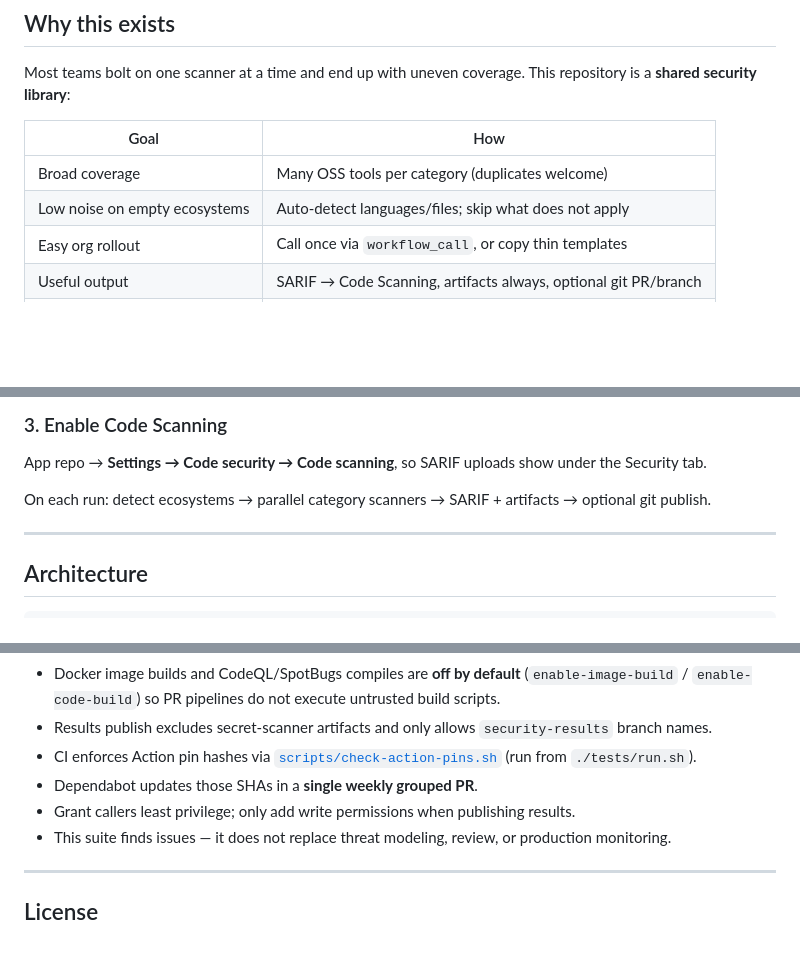
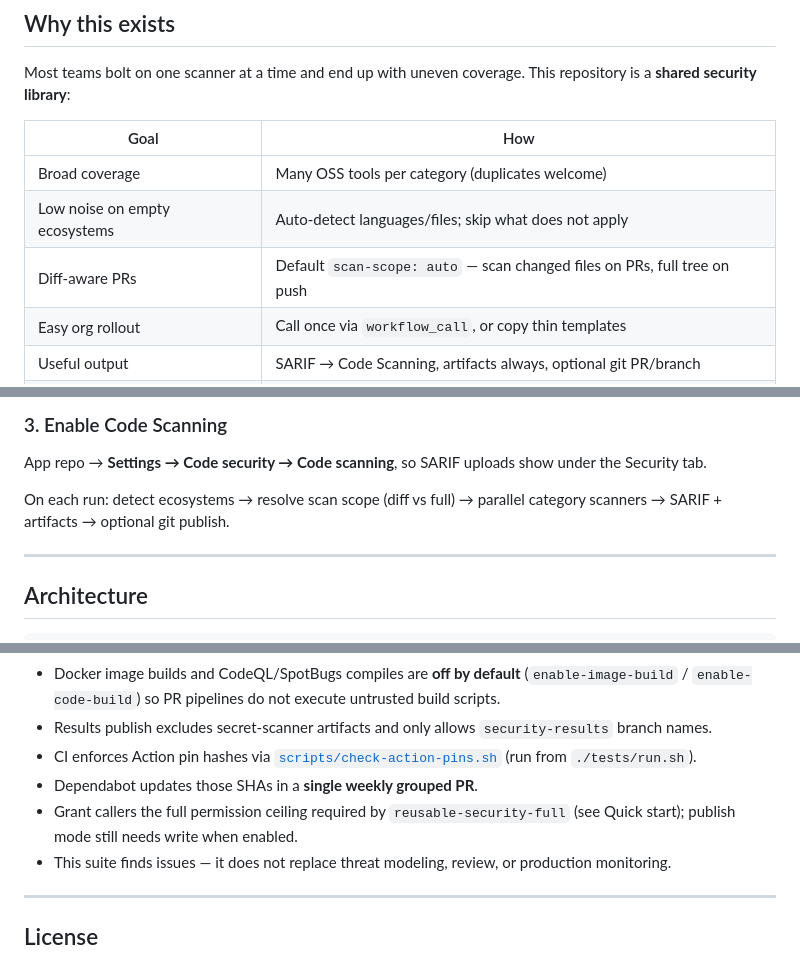
Before and after one commit to virangdoshi/mega-cicd-security, a Markdown page: README.md, 3 parts joined by grey strips. GitHub-like rendering; blank space fills up the shorter version.

```diff
--- a/README.md
+++ b/README.md
@@ -20,6 +20,7 @@ Most teams bolt on one scanner at a time and end up with uneven coverage. This r
 |------|-----|
 | Broad coverage | Many OSS tools per category (duplicates welcome) |
 | Low noise on empty ecosystems | Auto-detect languages/files; skip what does not apply |
+| Diff-aware PRs | Default `scan-scope: auto` — scan changed files on PRs, full tree on push |
 | Easy org rollout | Call once via `workflow_call`, or copy thin templates |
 | Useful output | SARIF → Code Scanning, artifacts always, optional git PR/branch |
 | Supply-chain hygiene | Third-party Actions pinned by commit SHA |
@@ -83,7 +84,7 @@ cp templates/security-all.yml my-app/.github/workflows/security.yml
 
 App repo → **Settings → Code security → Code scanning**, so SARIF uploads show under the Security tab.
 
-On each run: detect ecosystems → parallel category scanners → SARIF + artifacts → optional git publish.
+On each run: detect ecosystems → resolve scan scope (diff vs full) → parallel category scanners → SARIF + artifacts → optional git publish.
 
 ---
 
@@ -282,7 +304,7 @@ CI: [`.github/workflows/ci-self-test.yml`](.github/workflows/ci-self-test.yml) (
 - Results publish excludes secret-scanner artifacts and only allows `security-results` branch names.
 - CI enforces Action pin hashes via [`scripts/check-action-pins.sh`](scripts/check-action-pins.sh) (run from `./tests/run.sh`).
 - Dependabot updates those SHAs in a **single weekly grouped PR**.
-- Grant callers least privilege; only add write permissions when publishing results.
+- Grant callers the full permission ceiling required by `reusable-security-full` (see Quick start); publish mode still needs write when enabled.
 - This suite finds issues — it does not replace threat modeling, review, or production monitoring.
 
 ---
```
Also changed, not shown: other parts of README.md (+23 -2 lines).
